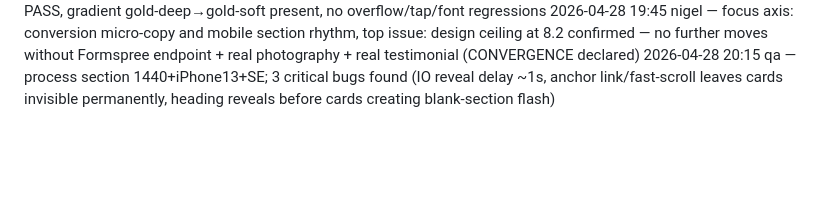
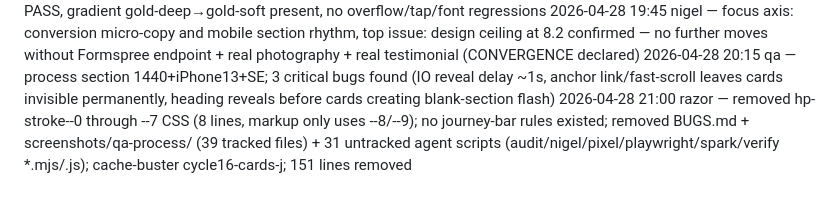
Before and after one commit to zed0minat0r/mackai-west, a Markdown page: CHANGELOG-AGENT.md, the part around the change. Rendered like a GitHub page; blank space fills up the shorter version.

Commit message:
chore: append razor cycle 16 entry to CHANGELOG-AGENT.md
Co-Authored-By: Claude Sonnet 4.6 <noreply@anthropic.com>

```diff
--- a/CHANGELOG-AGENT.md
+++ b/CHANGELOG-AGENT.md
@@ -95,3 +95,4 @@
 2026-04-28 19:15 pixel — cycle 15: all 10 gates PASS; no fixes needed; P2 row-gap 28px confirmed at 375/390/414, P3 stat__label-aux 13px/centered/rgba(245,240,230,0.55) confirmed all viewports, desktop 2x2 grid intact, markers 14px inactive/22px active+glow, active step gold border synced, sticky barPos=sticky confirmed, inactive hairline rgba(0.15) PASS, gradient gold-deep→gold-soft present, no overflow/tap/font regressions
 2026-04-28 19:45 nigel — focus axis: conversion micro-copy and mobile section rhythm, top issue: design ceiling at 8.2 confirmed — no further moves without Formspree endpoint + real photography + real testimonial (CONVERGENCE declared)
 2026-04-28 20:15 qa — process section 1440+iPhone13+SE; 3 critical bugs found (IO reveal delay ~1s, anchor link/fast-scroll leaves cards invisible permanently, heading reveals before cards creating blank-section flash)
+2026-04-28 21:00 razor — removed hp-stroke--0 through --7 CSS (8 lines, markup only uses --8/--9); no journey-bar rules existed; removed BUGS.md + screenshots/qa-process/ (39 tracked files) + 31 untracked agent scripts (audit/nigel/pixel/playwright/spark/verify *.mjs/.js); cache-buster cycle16-cards-j; 151 lines removed
```
